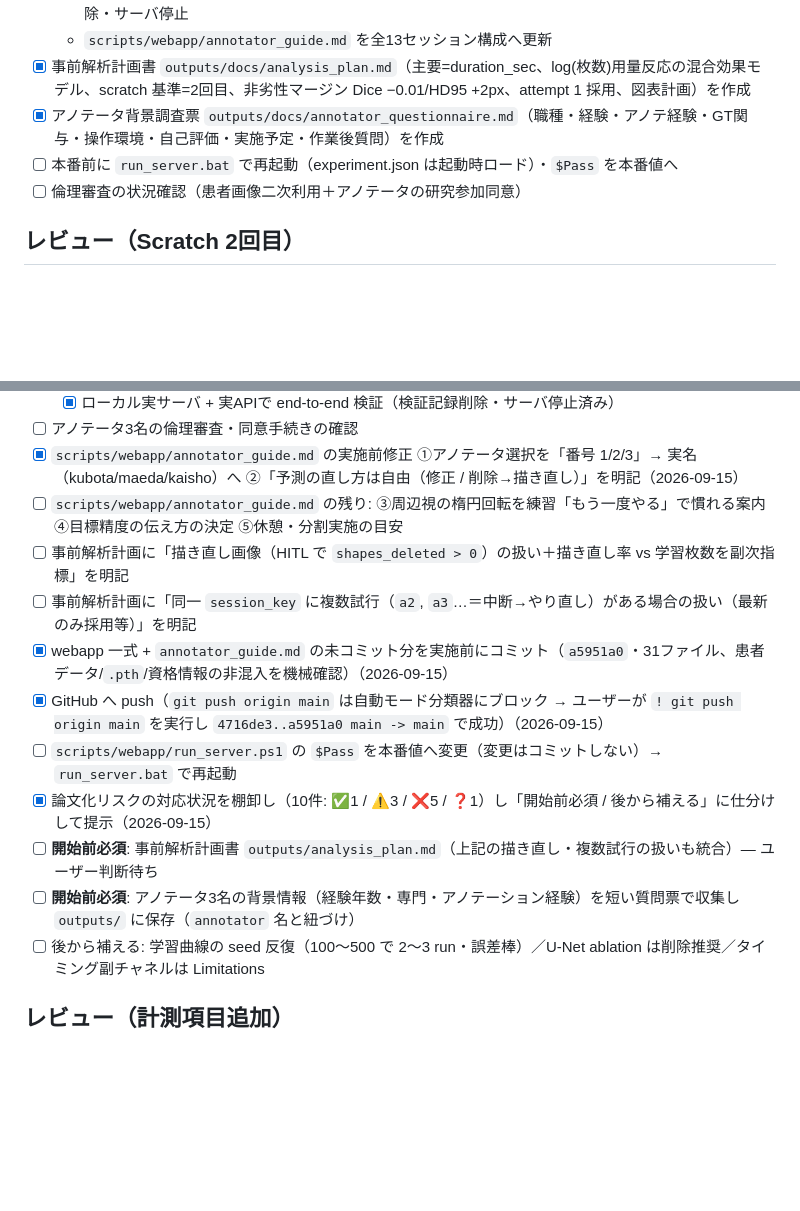
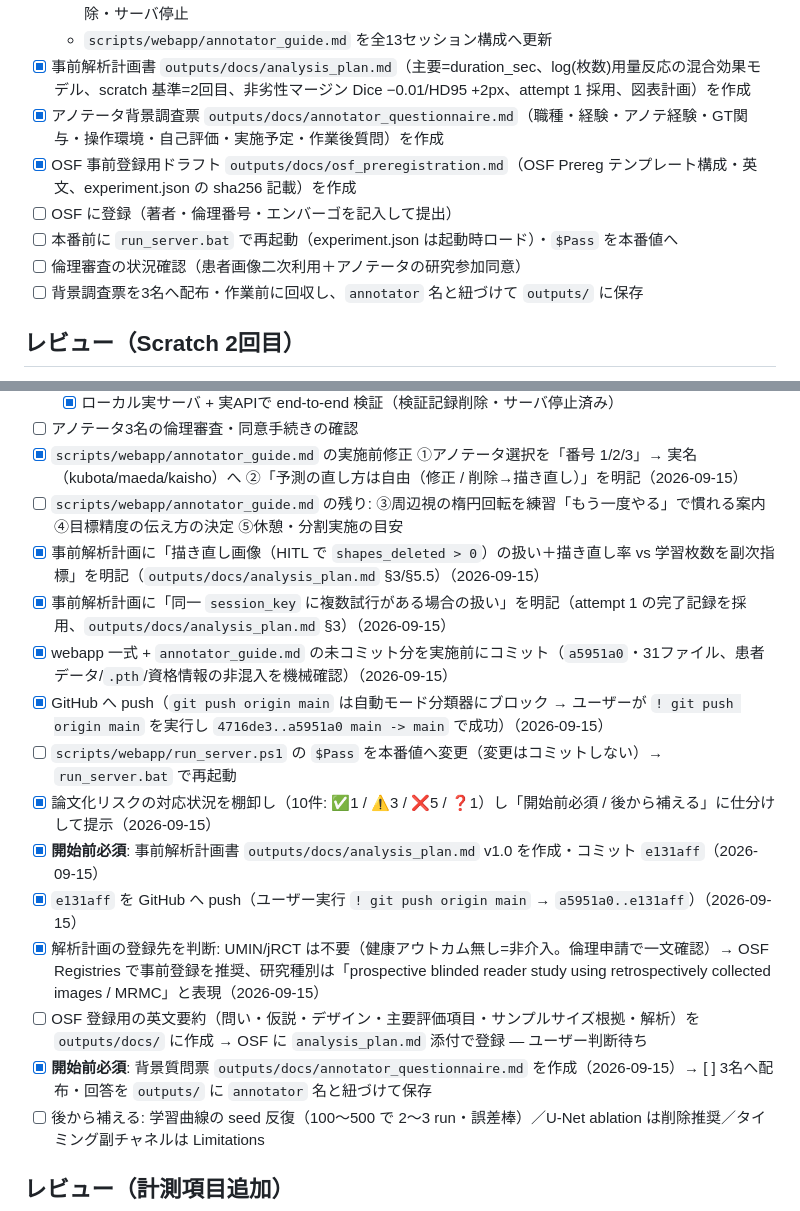
Before and after one commit to ykitaguchi77/HITL_validation_test, a Markdown page: tasks/todo.md, 2 parts joined by grey strips. Rendered like a GitHub page; blank space fills up the shorter version.

Commit message:
Add OSF preregistration draft (English, OSF Prereg template)
Co-Authored-By: Claude Opus 5 (1M context) <noreply@anthropic.com>
Claude-Session: https://claude.ai/code/session_01N2yhCnd5HDbWjSqWetRdKu

```diff
--- a/tasks/todo.md
+++ b/tasks/todo.md
@@ -7,8 +7,11 @@
   - `scripts/webapp/annotator_guide.md` を全13セッション構成へ更新
 - [x] 事前解析計画書 `outputs/docs/analysis_plan.md`（主要=duration_sec、log(枚数)用量反応の混合効果モデル、scratch 基準=2回目、非劣性マージン Dice −0.01/HD95 +2px、attempt 1 採用、図表計画）を作成
 - [x] アノテータ背景調査票 `outputs/docs/annotator_questionnaire.md`（職種・経験・アノテ経験・GT関与・操作環境・自己評価・実施予定・作業後質問）を作成
+- [x] OSF 事前登録用ドラフト `outputs/docs/osf_preregistration.md`（OSF Prereg テンプレート構成・英文、experiment.json の sha256 記載）を作成
+- [ ] OSF に登録（著者・倫理番号・エンバーゴを記入して提出）
 - [ ] 本番前に `run_server.bat` で再起動（experiment.json は起動時ロード）・`$Pass` を本番値へ
 - [ ] 倫理審査の状況確認（患者画像二次利用＋アノテータの研究参加同意）
+- [ ] 背景調査票を3名へ配布・作業前に回収し、`annotator` 名と紐づけて `outputs/` に保存
 
 ## レビュー（Scratch 2回目）
 - 順序効果（scratch が常に習熟前）の補正用に、同一人物・同一画像の pre/post scratch ペア（30ペア）を得る設計。
@@ -107,14 +110,17 @@ outputs/results/         # セッション結果 json/csv
 - [ ] アノテータ3名の倫理審査・同意手続きの確認
 - [x] `scripts/webapp/annotator_guide.md` の実施前修正 ①アノテータ選択を「番号 1/2/3」→ 実名（kubota/maeda/kaisho）へ ②「予測の直し方は自由（修正 / 削除→描き直し）」を明記（2026-09-15）
 - [ ] `scripts/webapp/annotator_guide.md` の残り: ③周辺視の楕円回転を練習「もう一度やる」で慣れる案内 ④目標精度の伝え方の決定 ⑤休憩・分割実施の目安
-- [ ] 事前解析計画に「描き直し画像（HITL で `shapes_deleted > 0`）の扱い＋描き直し率 vs 学習枚数を副次指標」を明記
-- [ ] 事前解析計画に「同一 `session_key` に複数試行（`a2`, `a3`…＝中断→やり直し）がある場合の扱い（最新のみ採用等）」を明記
+- [x] 事前解析計画に「描き直し画像（HITL で `shapes_deleted > 0`）の扱い＋描き直し率 vs 学習枚数を副次指標」を明記（`outputs/docs/analysis_plan.md` §3/§5.5）（2026-09-15）
+- [x] 事前解析計画に「同一 `session_key` に複数試行がある場合の扱い」を明記（attempt 1 の完了記録を採用、`outputs/docs/analysis_plan.md` §3）（2026-09-15）
 - [x] webapp 一式 + `annotator_guide.md` の未コミット分を実施前にコミット（`a5951a0`・31ファイル、患者データ/`.pth`/資格情報の非混入を機械確認）（2026-09-15）
 - [x] GitHub へ push（`git push origin main` は自動モード分類器にブロック → ユーザーが `! git push origin main` を実行し `4716de3..a5951a0 main -> main` で成功）（2026-09-15）
 - [ ] `scripts/webapp/run_server.ps1` の `$Pass` を本番値へ変更（変更はコミットしない）→ `run_server.bat` で再起動
 - [x] 論文化リスクの対応状況を棚卸し（10件: ✅1 / ⚠️3 / ❌5 / ❓1）し「開始前必須 / 後から補える」に仕分けして提示（2026-09-15）
-- [ ] **開始前必須**: 事前解析計画書 `outputs/analysis_plan.md`（上記の描き直し・複数試行の扱いも統合）— ユーザー判断待ち
-- [ ] **開始前必須**: アノテータ3名の背景情報（経験年数・専門・アノテーション経験）を短い質問票で収集し `outputs/` に保存（`annotator` 名と紐づけ）
+- [x] **開始前必須**: 事前解析計画書 `outputs/docs/analysis_plan.md` v1.0 を作成・コミット `e131aff`（2026-09-15）
+- [x] `e131aff` を GitHub へ push（ユーザー実行 `! git push origin main` → `a5951a0..e131aff`）（2026-09-15）
+- [x] 解析計画の登録先を判断: UMIN/jRCT は不要（健康アウトカム無し=非介入。倫理申請で一文確認）→ OSF Registries で事前登録を推奨、研究種別は「prospective blinded reader study using retrospectively collected images / MRMC」と表現（2026-09-15）
+- [ ] OSF 登録用の英文要約（問い・仮説・デザイン・主要評価項目・サンプルサイズ根拠・解析）を `outputs/docs/` に作成 → OSF に `analysis_plan.md` 添付で登録 — ユーザー判断待ち
+- [x] **開始前必須**: 背景質問票 `outputs/docs/annotator_questionnaire.md` を作成（2026-09-15）→ [ ] 3名へ配布・回答を `outputs/` に `annotator` 名と紐づけて保存
 - [ ] 後から補える: 学習曲線の seed 反復（100〜500 で 2〜3 run・誤差棒）／U-Net ablation は削除推奨／タイミング副チャネルは Limitations
 
 ## レビュー（計測項目追加）
```
Also changed, not shown: outputs/docs/osf_preregistration.md (added, +191 -0 lines).
